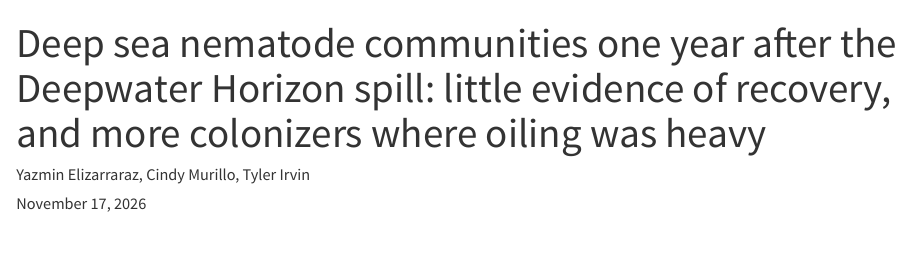
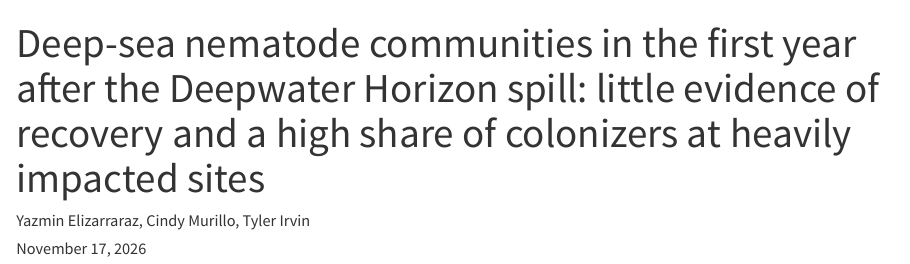
Before and after one commit to tylerirvin543/DWH_Nematode_Recovery_Model, a Quarto document (nematode_recovery_paper.qmd): the page in a window 1100 px wide, from its top. Rendered offline with R 4.5, knitr and Pandoc in place of Quarto, with nearby package versions; drawn as R Markdown's standard HTML page in place of the format the file asks for; some code elsewhere in the file could not run offline.

Commit message:
Paper: new title

```diff
--- a/nematode_recovery_paper.qmd
+++ b/nematode_recovery_paper.qmd
@@ -1,5 +1,5 @@
 ---
-title: "Deep sea nematode communities one year after the Deepwater Horizon spill: little evidence of recovery, and more colonizers where oiling was heavy"
+title: "Deep-sea nematode communities in the first year after the Deepwater Horizon spill: little evidence of recovery and a high share of colonizers at heavily impacted sites"
 author: "Yazmin Elizarraraz, Cindy Murillo, Tyler Irvin"
 date: today
 format:
```
